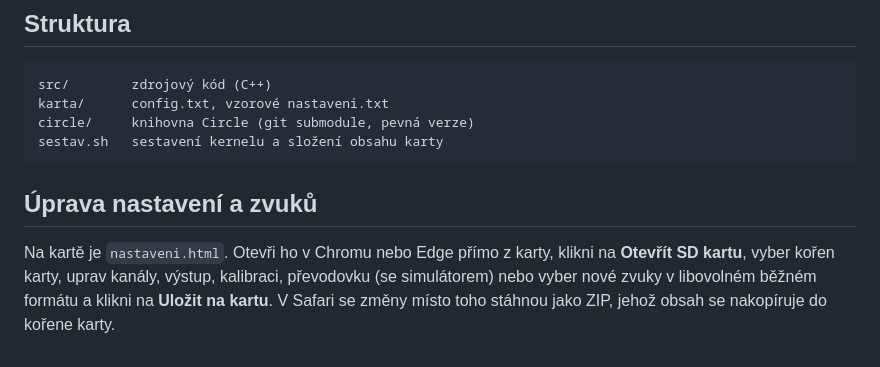
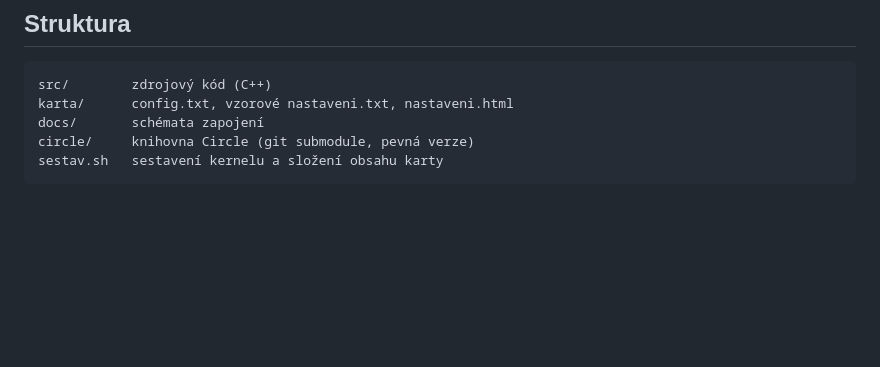
Before and after one commit to Luboshort/sbussound-baremetal, a Markdown page: README.md, the part around one of its changes. GitHub-like rendering; blank space fills up the shorter version.

```diff
--- a/README.md
+++ b/README.md
@@ -28,14 +114,7 @@ Výsledek je ve složce `vystup/karta/`.
 ## Struktura
 
     src/        zdrojový kód (C++)
-    karta/      config.txt, vzorové nastaveni.txt
+    karta/      config.txt, vzorové nastaveni.txt, nastaveni.html
+    docs/       schémata zapojení
     circle/     knihovna Circle (git submodule, pevná verze)
     sestav.sh   sestavení kernelu a složení obsahu karty
-
-## Úprava nastavení a zvuků
-
-Na kartě je `nastaveni.html`. Otevři ho v Chromu nebo Edge přímo z karty,
-klikni na **Otevřít SD kartu**, vyber kořen karty, uprav kanály, výstup,
-kalibraci, převodovku (se simulátorem) nebo vyber nové zvuky v libovolném
-běžném formátu a klikni na **Uložit na kartu**. V Safari se změny místo
-toho stáhnou jako ZIP, jehož obsah se nakopíruje do kořene karty.
```
Also changed, not shown: other parts of README.md (+93 -7 lines), README.en.md (added, +133 -0 lines), docs/zapojeni.jpg (added), docs/zapojeni_dac.jpg (added), 3 other files.
